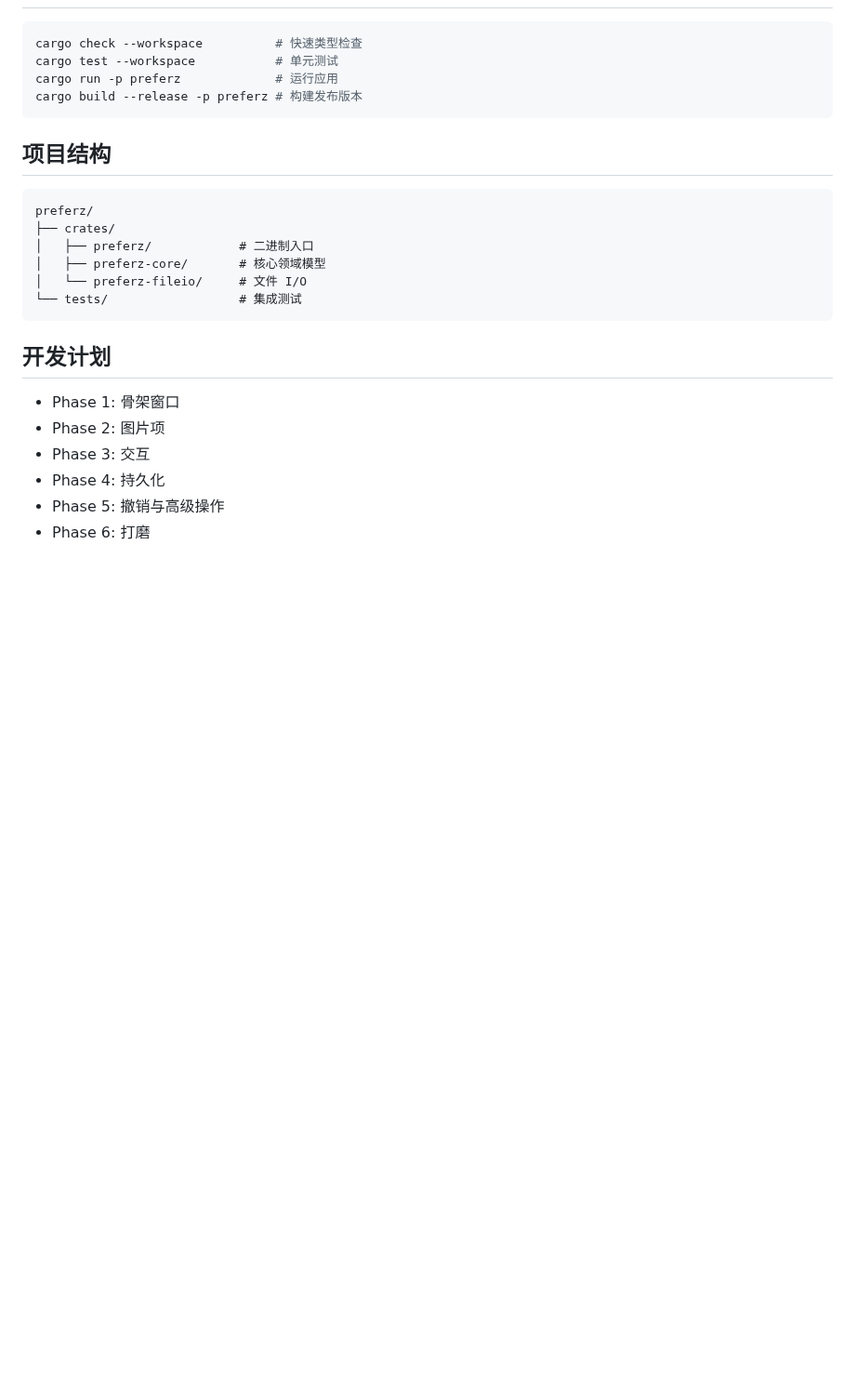
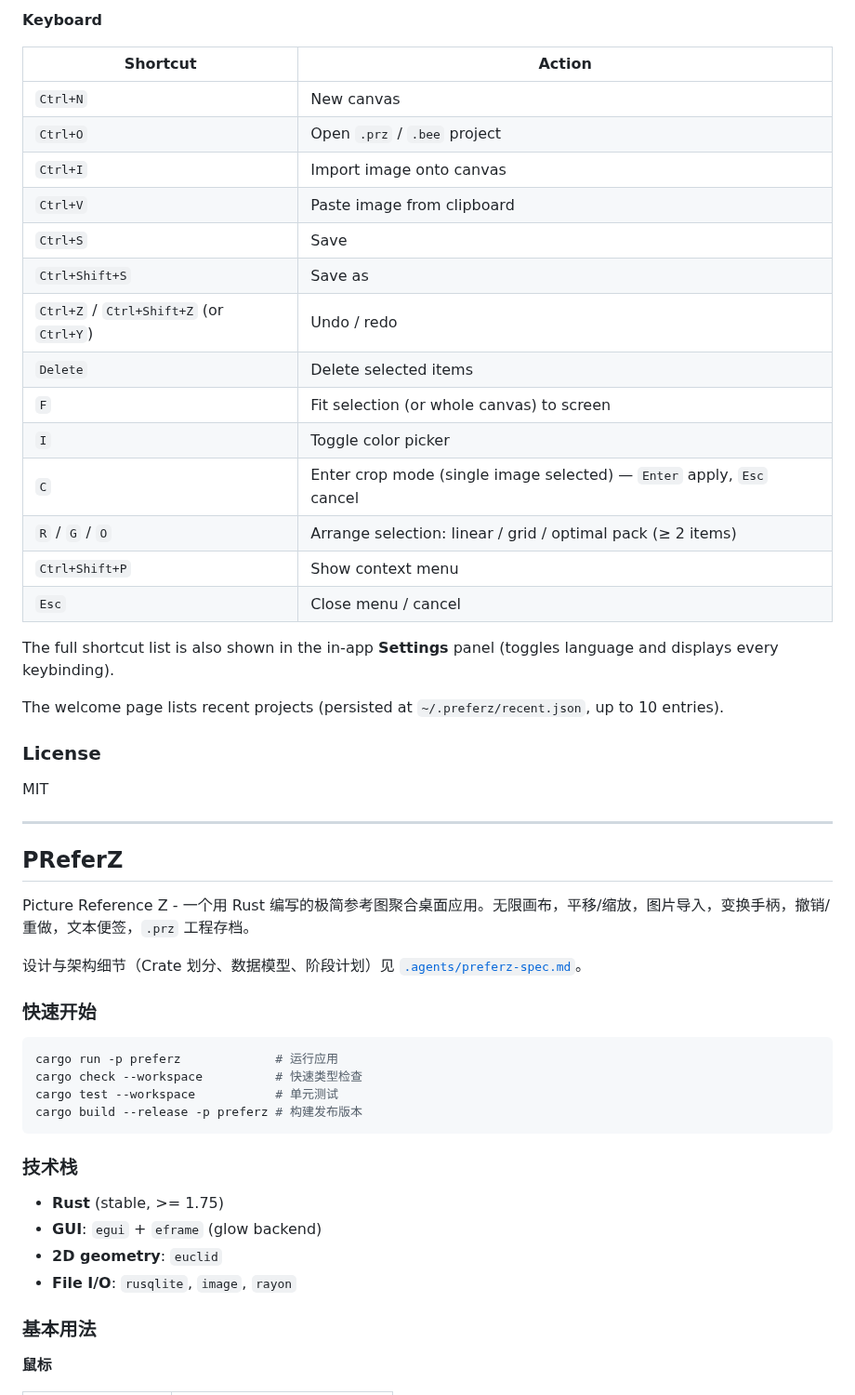
Before and after one commit to Feihei/PReferZ, a Markdown page: README.md, the part around one of its changes. Shown at 93% size. Drawn GitHub-style; blank space fills up the shorter version.

````diff
--- a/README.md
+++ b/README.md
@@ -23,28 +44,57 @@ Picture Reference Zoomer - 一个用 Rust 编写的极简参考图聚合桌面
+**Keyboard**
+
+| Shortcut | Action |
+| --- | --- |
+| `Ctrl+N` | New canvas |
+| `Ctrl+O` | Open `.prz` / `.bee` project |
+| `Ctrl+I` | Import image onto canvas |
+| `Ctrl+V` | Paste image from clipboard |
+| `Ctrl+S` | Save |
+| `Ctrl+Shift+S` | Save as |
+| `Ctrl+Z` / `Ctrl+Shift+Z` (or `Ctrl+Y`) | Undo / redo |
+| `Delete` | Delete selected items |
+| `F` | Fit selection (or whole canvas) to screen |
+| `I` | Toggle color picker |
+| `C` | Enter crop mode (single image selected) — `Enter` apply, `Esc` cancel |
+| `R` / `G` / `O` | Arrange selection: linear / grid / optimal pack (≥ 2 items) |
+| `Ctrl+Shift+P` | Show context menu |
+| `Esc` | Close menu / cancel |
+
+The full shortcut list is also shown in the in-app **Settings** panel (toggles language and displays every keybinding).
+
+The welcome page lists recent projects (persisted at `~/.preferz/recent.json`, up to 10 entries).
+
+### License
+
+MIT
+
+---
+
+<a id="chinese"></a>
+
+## PReferZ
+
+Picture Reference Z - 一个用 Rust 编写的极简参考图聚合桌面应用。无限画布，平移/缩放，图片导入，变换手柄，撤销/重做，文本便签，`.prz` 工程存档。
+
+设计与架构细节（Crate 划分、数据模型、阶段计划）见 [`.agents/preferz-spec.md`](./.agents/preferz-spec.md)。
+
+### 快速开始
 
 ```bash
+cargo run -p preferz             # 运行应用
 cargo check --workspace          # 快速类型检查
 cargo test --workspace           # 单元测试
-cargo run -p preferz             # 运行应用
 cargo build --release -p preferz # 构建发布版本
 ```
 
-## 项目结构
+### 技术栈
 
-```
-preferz/
-├── crates/
-│   ├── preferz/            # 二进制入口
-│   ├── preferz-core/       # 核心领域模型
-│   └── preferz-fileio/     # 文件 I/O
-└── tests/                  # 集成测试
-```
+- **Rust** (stable, >= 1.75)
+- **GUI**: `egui` + `eframe` (glow backend)
+- **2D geometry**: `euclid`
+- **File I/O**: `rusqlite`, `image`, `rayon`
 
-## 开发计划
+### 基本用法
 
-- Phase 1: 骨架窗口
-- Phase 2: 图片项
-- Phase 3: 交互
-- Phase 4: 持久化
-- Phase 5: 撤销与高级操作
-- Phase 6: 打磨
+**鼠标**
 
````
Also changed, not shown: other parts of README.md (+67 -12 lines), .agents/preferz-spec.md (+5 -3 lines), .agents/REVIEW-2026-07-11.md (renamed from REVIEW-2026-07-11.md), assets/icon.png (added), 8 other files.
